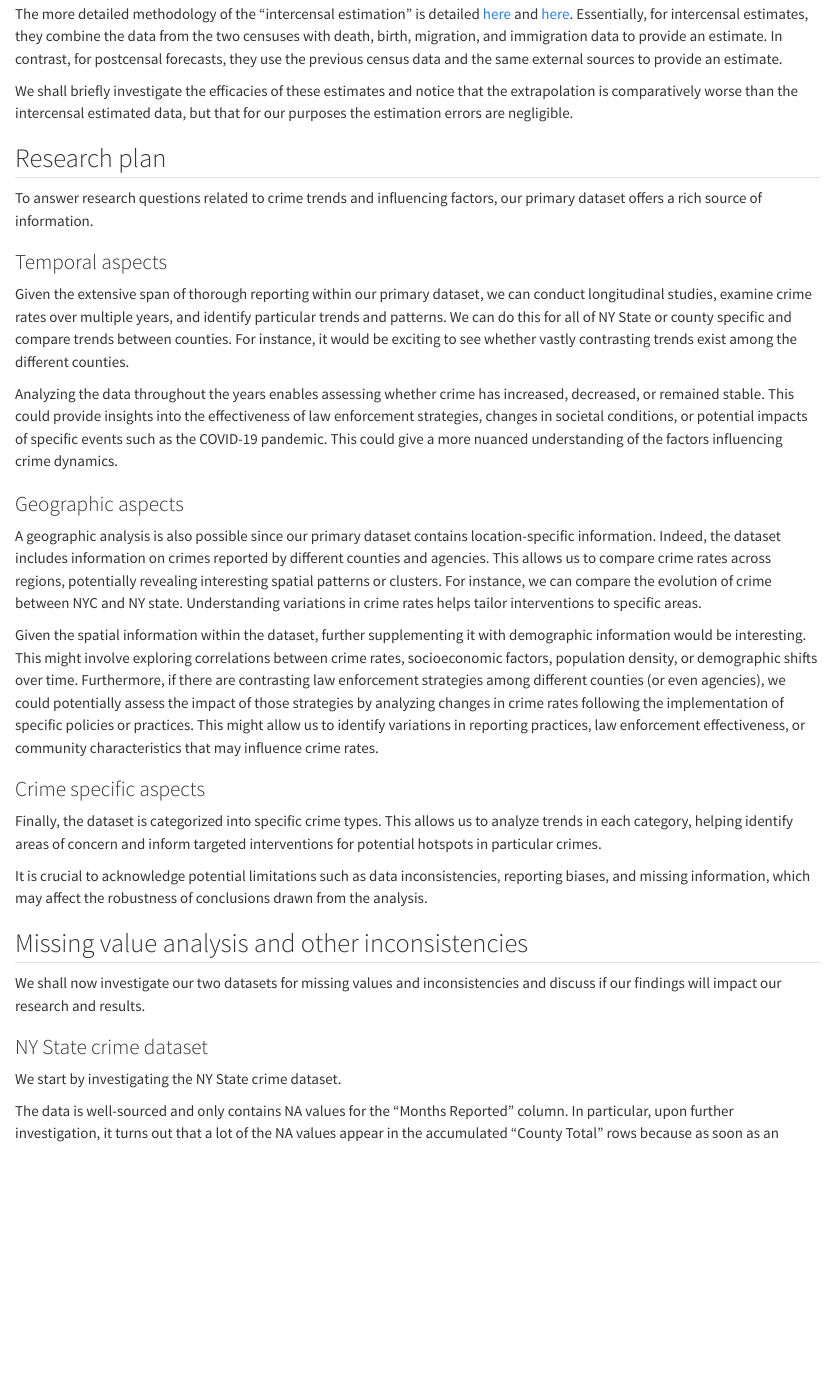
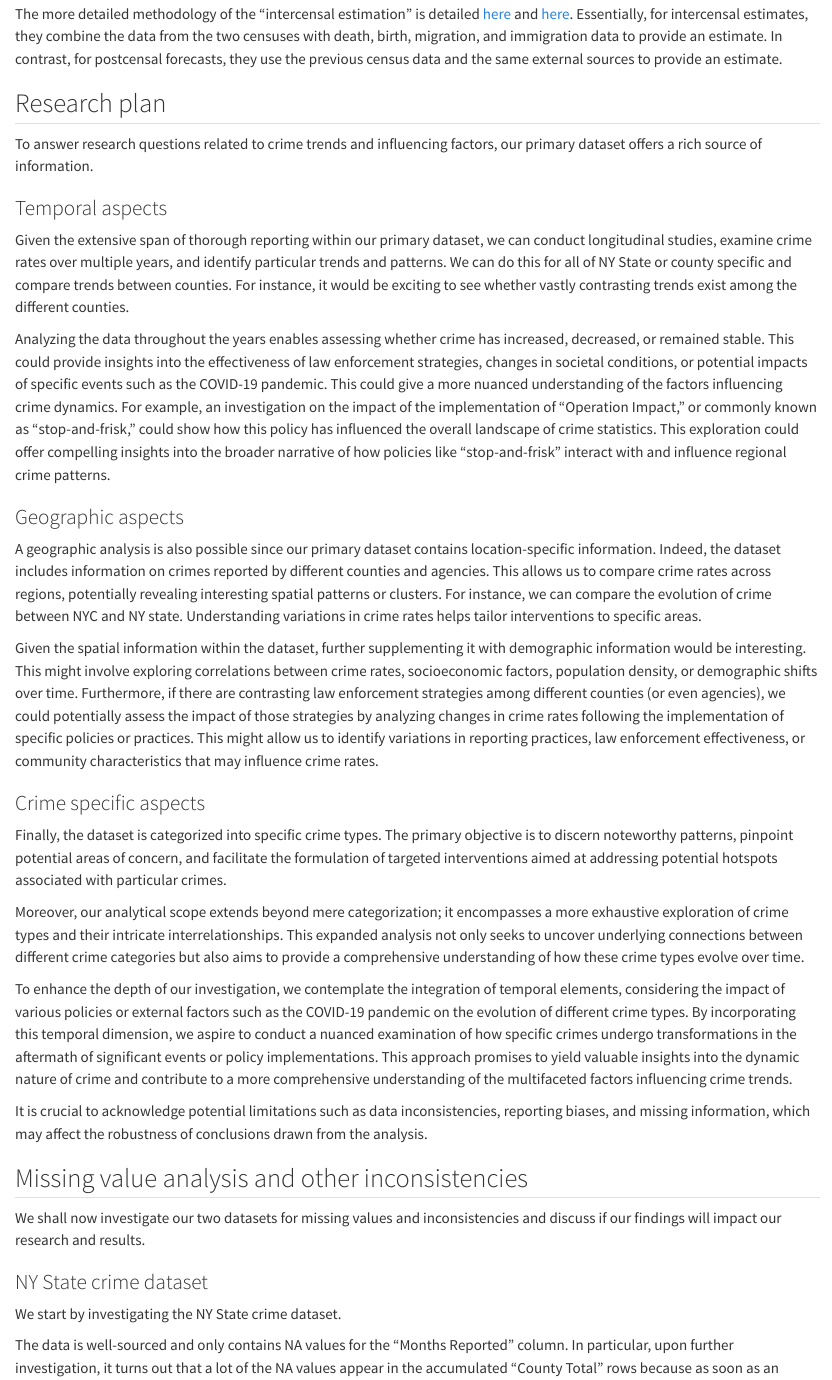
Before and after one commit to fluderm/Crime_NY, a Quarto document (data.qmd): the page in a window 1100 px wide, from 900 px down. Rendered offline with R 4.5, knitr and Pandoc in place of Quarto, with nearby package versions; long lines of code are wrapped.

Commit message:
Modifications in index, data and results

```diff
--- a/data.qmd
+++ b/data.qmd
@@ -44,7 +44,6 @@ The dataset contains the [FIPS](https://en.wikipedia.org/wiki/Federal_Informatio
 
 The more detailed methodology of the “intercensal estimation” is detailed  [here](https://www.epa.gov/sites/default/files/2015-05/documents/aceappendixb_censusintercensalandpostcensaldata.pdf) and [here](https://www2.census.gov/programs-surveys/popest/technical-documentation/methodology/intercensal/2000-2010-intercensal-estimates-methodology.pdf). Essentially, for intercensal estimates, they combine the data from the two censuses with death, birth, migration, and immigration data to provide an estimate. In contrast, for postcensal forecasts, they use the previous census data and the same external sources to provide an estimate.
 
-We shall briefly investigate the efficacies of these estimates and notice that the extrapolation is comparatively worse than the intercensal estimated data, but that for our purposes the estimation errors are negligible.
 
 ## Research plan
 
@@ -54,7 +53,7 @@ To answer research questions related to crime trends and influencing factors, ou
 
 Given the extensive span of thorough reporting within our primary dataset, we can conduct longitudinal studies, examine crime rates over multiple years, and identify particular trends and patterns. We can do this for all of NY State or county specific and compare trends between counties. For instance, it would be exciting to see whether vastly contrasting trends exist among the different counties.
 
-Analyzing the data throughout the years enables assessing whether crime has increased, decreased, or remained stable. This could provide insights into the effectiveness of law enforcement strategies, changes in societal conditions, or potential impacts of specific events such as the COVID-19 pandemic. This could give a more nuanced understanding of the factors influencing crime dynamics.
+Analyzing the data throughout the years enables assessing whether crime has increased, decreased, or remained stable. This could provide insights into the effectiveness of law enforcement strategies, changes in societal conditions, or potential impacts of specific events such as the COVID-19 pandemic. This could give a more nuanced understanding of the factors influencing crime dynamics. For example, an investigation on the impact of the implementation of "Operation Impact," or commonly known as "stop-and-frisk," could show how this policy has influenced the overall landscape of crime statistics. This exploration could offer compelling insights into the broader narrative of how policies like "stop-and-frisk" interact with and influence regional crime patterns.
 
 ### Geographic aspects
 
@@ -64,7 +63,11 @@ Given the spatial information within the dataset, further supplementing it with
 
 ### Crime specific aspects
 
-Finally, the dataset is categorized into specific crime types. This allows us to analyze trends in each category, helping identify areas of concern and inform targeted interventions for potential hotspots in particular crimes.
+Finally, the dataset is categorized into specific crime types. The primary objective is to discern noteworthy patterns, pinpoint potential areas of concern, and facilitate the formulation of targeted interventions aimed at addressing potential hotspots associated with particular crimes.
+
+Moreover, our analytical scope extends beyond mere categorization; it encompasses a more exhaustive exploration of crime types and their intricate interrelationships. This expanded analysis not only seeks to uncover underlying connections between different crime categories but also aims to provide a comprehensive understanding of how these crime types evolve over time.
+
+To enhance the depth of our investigation, we contemplate the integration of temporal elements, considering the impact of various policies or external factors such as the COVID-19 pandemic on the evolution of different crime types. By incorporating this temporal dimension, we aspire to conduct a nuanced examination of how specific crimes undergo transformations in the aftermath of significant events or policy implementations. This approach promises to yield valuable insights into the dynamic nature of crime and contribute to a more comprehensive understanding of the multifaceted factors influencing crime trends.
 
 It is crucial to acknowledge potential limitations such as data inconsistencies, reporting biases, and missing information, which may affect the robustness of conclusions drawn from the analysis.
 
```
Also changed, not shown: index.qmd (+3 -1 lines), results.qmd (+1 -1 lines).
